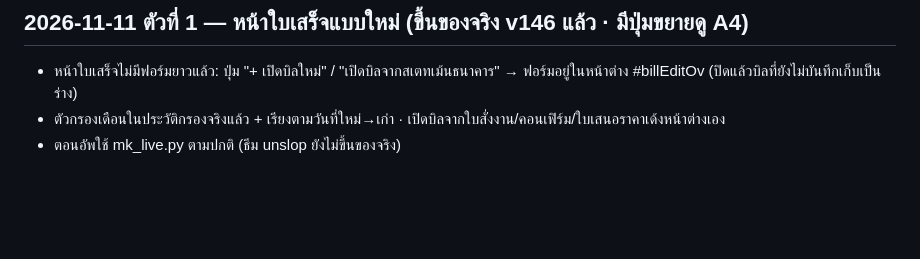
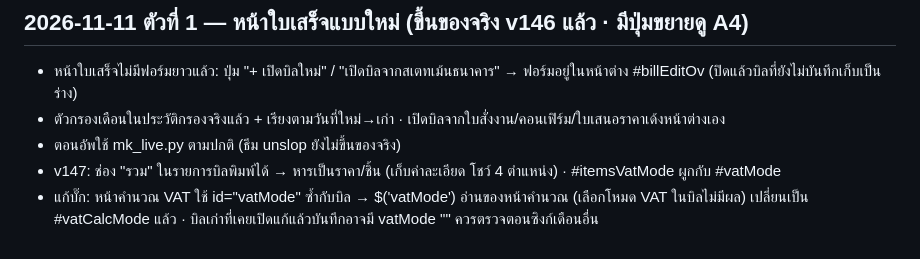
Before and after one commit to SBK-cmd/ball-sticker-web, a Markdown page: HANDOFF.md, the part around the change. Drawn GitHub-style; blank space fills up the shorter version.

Commit message:
HANDOFF: v147
Co-Authored-By: Claude Opus 5.5 <noreply@anthropic.com>
Claude-Session: https://claude.ai/code/session_01W8Yef9wcHLrQ5tHZoLcEiF

```diff
--- a/HANDOFF.md
+++ b/HANDOFF.md
@@ -55,3 +55,5 @@
 - หน้าใบเสร็จไม่มีฟอร์มยาวแล้ว: ปุ่ม "+ เปิดบิลใหม่" / "เปิดบิลจากสเตทเม้นธนาคาร" → ฟอร์มอยู่ในหน้าต่าง #billEditOv (ปิดแล้วบิลที่ยังไม่บันทึกเก็บเป็นร่าง)
 - ตัวกรองเดือนในประวัติกรองจริงแล้ว + เรียงตามวันที่ใหม่→เก่า · เปิดบิลจากใบสั่งงาน/คอนเฟิร์ม/ใบเสนอราคาเด้งหน้าต่างเอง
 - ตอนอัพใช้ mk_live.py ตามปกติ (ธีม unslop ยังไม่ขึ้นของจริง)
+- v147: ช่อง "รวม" ในรายการบิลพิมพ์ได้ → หารเป็นราคา/ชิ้น (เก็บค่าละเอียด โชว์ 4 ตำแหน่ง) · #itemsVatMode ผูกกับ #vatMode
+- แก้บั๊ก: หน้าคำนวณ VAT ใช้ id="vatMode" ซ้ำกับบิล → $('vatMode') อ่านของหน้าคำนวณ (เลือกโหมด VAT ในบิลไม่มีผล) เปลี่ยนเป็น #vatCalcMode แล้ว · บิลเก่าที่เคยเปิดแก้แล้วบันทึกอาจมี vatMode "" ควรตรวจตอนซิงก์เดือนอื่น
```
